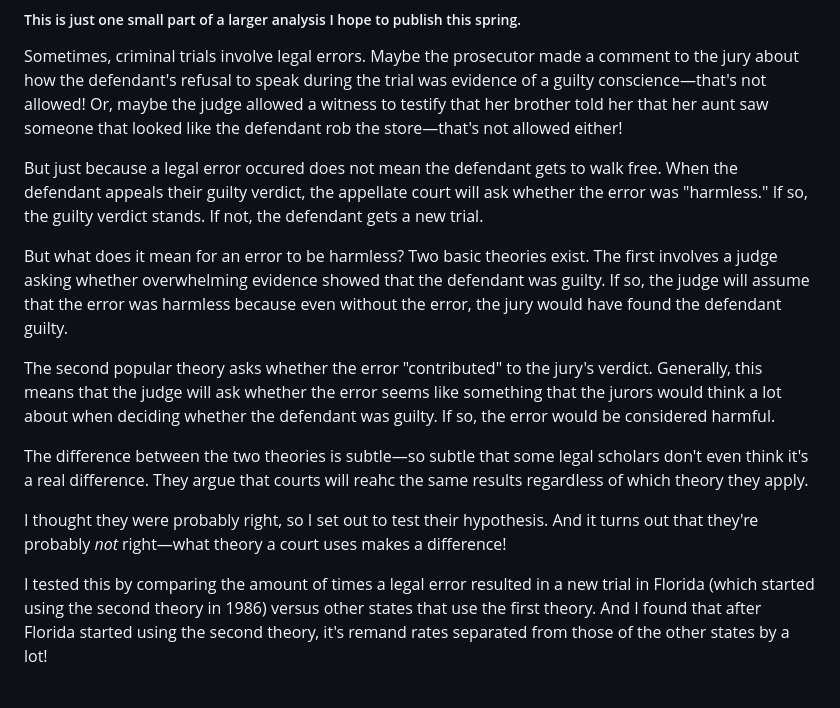
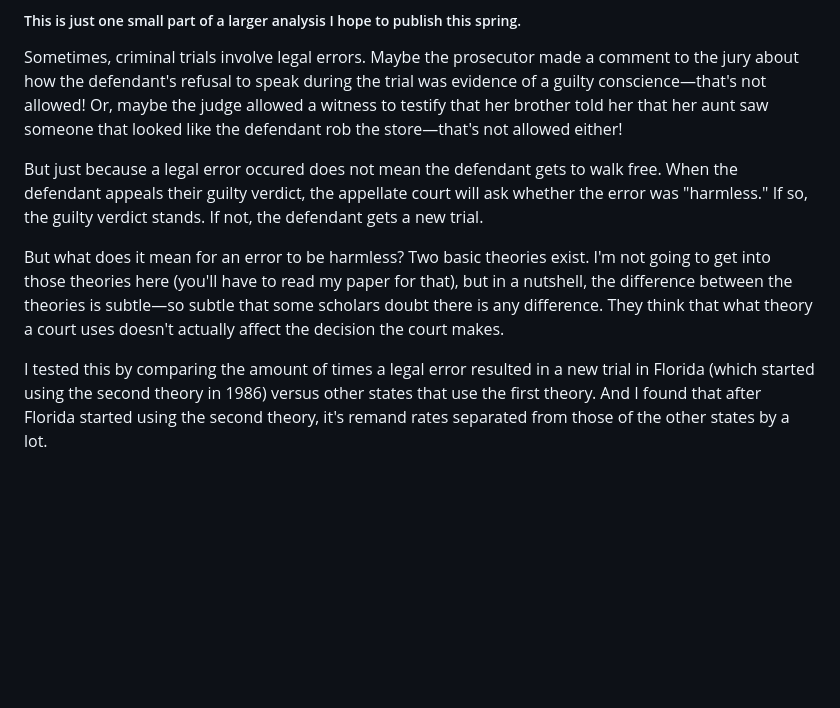
Before and after one commit to justin0725/data_vis_examples, a Markdown page: README.md, the part around the change. GitHub-like rendering; blank space fills up the shorter version.

```diff
--- a/README.md
+++ b/README.md
@@ -24,15 +24,9 @@ Sometimes, criminal trials involve legal errors.  Maybe the prosecutor made a co
 
 But just because a legal error occured does not mean the defendant gets to walk free.  When the defendant appeals their guilty verdict, the appellate court will ask whether the error was "harmless."  If so, the guilty verdict stands.  If not, the defendant gets a new trial.
 
-But what does it mean for an error to be harmless?  Two basic theories exist.  The first involves a judge asking whether overwhelming evidence showed that the defendant was guilty.  If so, the judge will assume that the error was harmless because even without the error, the jury would have found the defendant guilty.
+But what does it mean for an error to be harmless?  Two basic theories exist.  I'm not going to get into those theories here (you'll have to read my paper for that), but in a nutshell, the difference between the theories is subtle—so subtle that some scholars doubt there is any difference.  They think that what theory a court uses doesn't actually affect the decision the court makes.
 
-The second popular theory asks whether the error "contributed" to the jury's verdict.  Generally, this means that the judge will ask whether the error seems like something that the jurors would think a lot about when deciding whether the defendant was guilty.  If so, the error would be considered harmful.
-
-The difference between the two theories is subtle—so subtle that some legal scholars don't even think it's a real difference.  They argue that courts will reahc the same results regardless of which theory they apply.
-
-I thought they were probably right, so I set out to test their hypothesis.  And it turns out that they're probably *not* right—what theory a court uses makes a difference!
-
-I tested this by comparing the amount of times a legal error resulted in a new trial in Florida (which started using the second theory in 1986) versus other states that use the first theory.  And I found that after Florida started using the second theory, it's remand rates separated from those of the other states by a lot!
+I tested this by comparing the amount of times a legal error resulted in a new trial in Florida (which started using the second theory in 1986) versus other states that use the first theory.  And I found that after Florida started using the second theory, it's remand rates separated from those of the other states by a lot.
 
 <br/>
 <img src="/img/mp_fig2.png" width="700px" />
```
